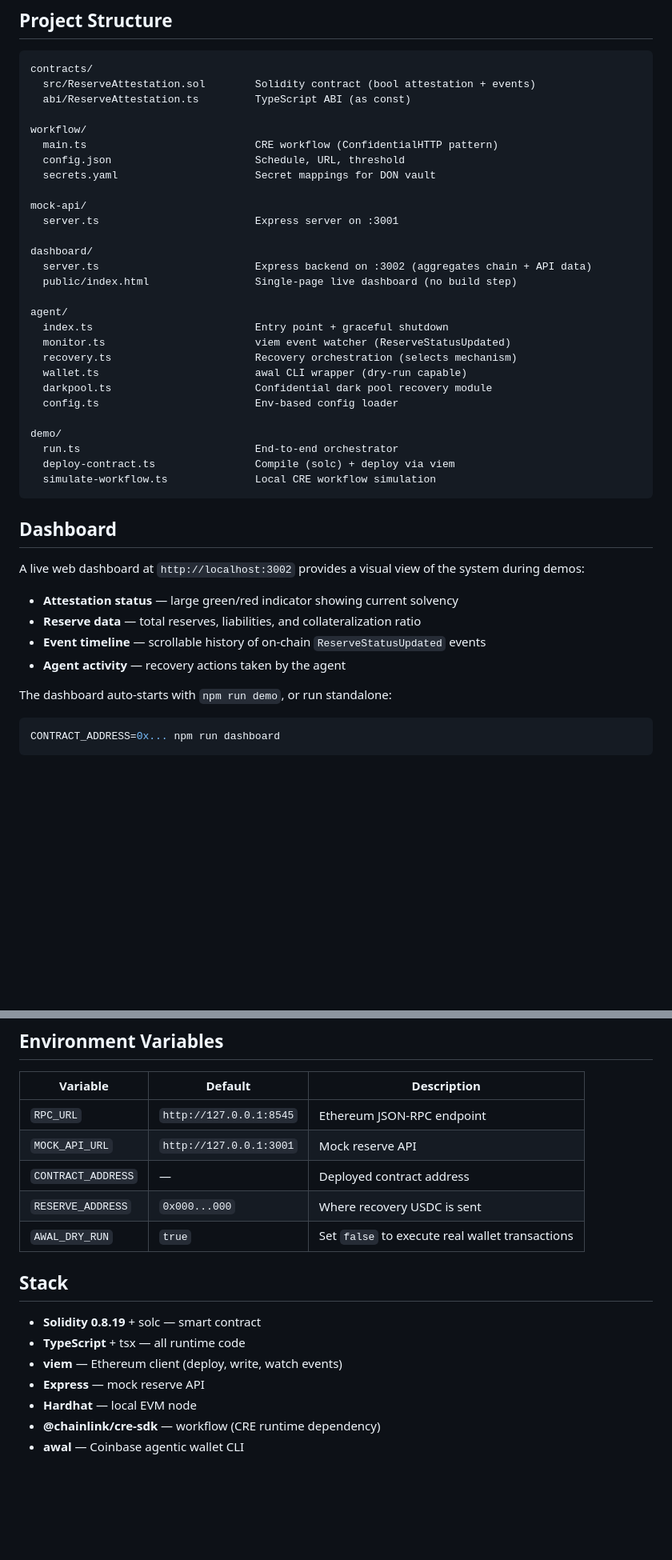
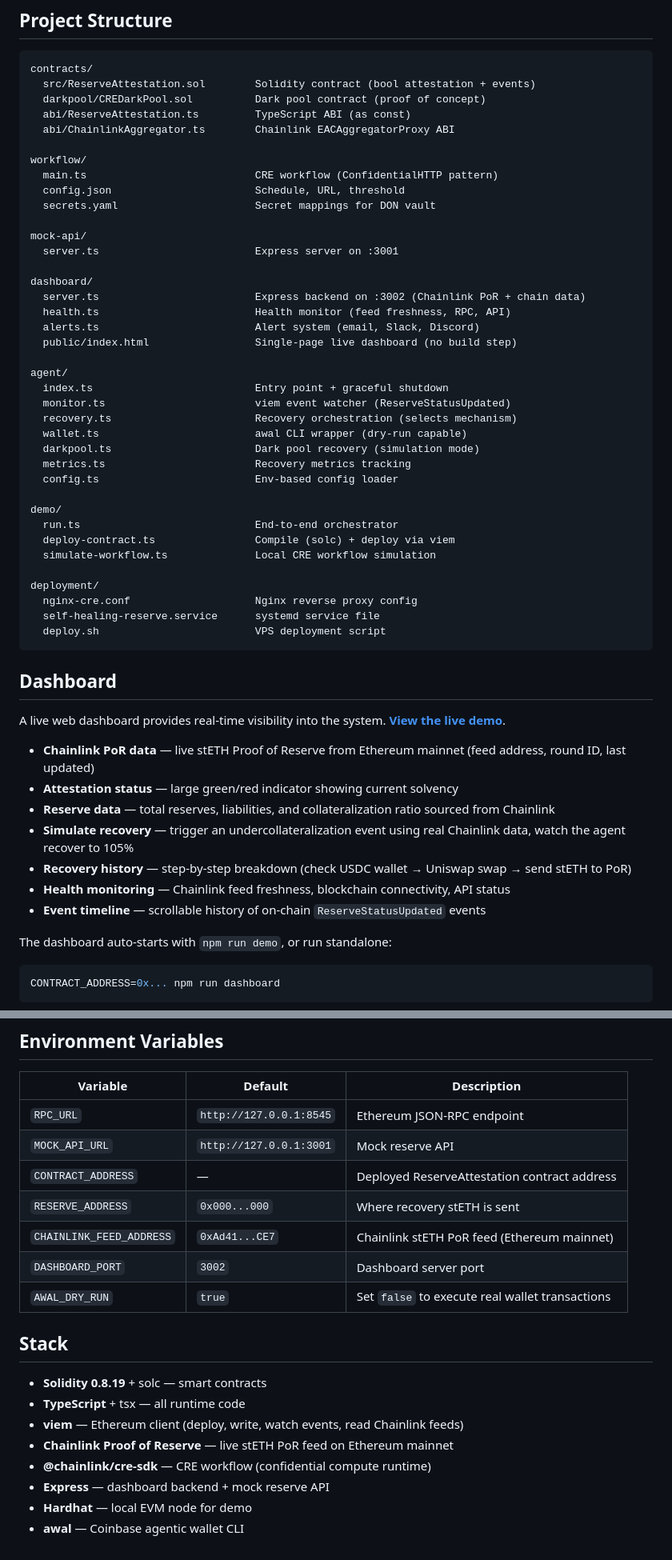
Before and after one commit to ct1212/self-healing-reserve, a Markdown page: README.md, 2 parts joined by grey strips. Shown at 80% size. GitHub-like rendering; blank space fills up the shorter version.

Commit message:
Fix README accuracy and polish for hackathon submission
Correct recovery flow (USDC→stETH, not ETH→USDC), add simulation
disclaimers to dark pool sections, add live demo link, expand dashboard
and project structure to reflect full codebase.

Co-Authored-By: Claude Opus 4.6 <noreply@anthropic.com>

````diff
--- a/README.md
+++ b/README.md
@@ -129,7 +131,9 @@ The demo will:
 ```
 contracts/
   src/ReserveAttestation.sol        Solidity contract (bool attestation + events)
+  darkpool/CREDarkPool.sol          Dark pool contract (proof of concept)
   abi/ReserveAttestation.ts         TypeScript ABI (as const)
+  abi/ChainlinkAggregator.ts        Chainlink EACAggregatorProxy ABI
 
 workflow/
   main.ts                           CRE workflow (ConfidentialHTTP pattern)
@@ -140,7 +144,9 @@ mock-api/
   server.ts                         Express server on :3001
 
 dashboard/
-  server.ts                         Express backend on :3002 (aggregates chain + API data)
+  server.ts                         Express backend on :3002 (Chainlink PoR + chain data)
+  health.ts                         Health monitor (feed freshness, RPC, API)
+  alerts.ts                         Alert system (email, Slack, Discord)
   public/index.html                 Single-page live dashboard (no build step)
 
 agent/
@@ -148,23 +154,32 @@ agent/
   monitor.ts                        viem event watcher (ReserveStatusUpdated)
   recovery.ts                       Recovery orchestration (selects mechanism)
   wallet.ts                         awal CLI wrapper (dry-run capable)
-  darkpool.ts                       Confidential dark pool recovery module
+  darkpool.ts                       Dark pool recovery (simulation mode)
+  metrics.ts                        Recovery metrics tracking
   config.ts                         Env-based config loader
 
 demo/
   run.ts                            End-to-end orchestrator
   deploy-contract.ts                Compile (solc) + deploy via viem
   simulate-workflow.ts              Local CRE workflow simulation
+
+deployment/
+  nginx-cre.conf                    Nginx reverse proxy config
+  self-healing-reserve.service      systemd service file
+  deploy.sh                         VPS deployment script
 ```
 
 ## Dashboard
 
-A live web dashboard at `http://localhost:3002` provides a visual view of the system during demos:
+A live web dashboard provides real-time visibility into the system. **[View the live demo](http://76.13.177.213/cre/)**.
 
+- **Chainlink PoR data** — live stETH Proof of Reserve from Ethereum mainnet (feed address, round ID, last updated)
 - **Attestation status** — large green/red indicator showing current solvency
-- **Reserve data** — total reserves, liabilities, and collateralization ratio
+- **Reserve data** — total reserves, liabilities, and collateralization ratio sourced from Chainlink
+- **Simulate recovery** — trigger an undercollateralization event using real Chainlink data, watch the agent recover to 105%
+- **Recovery history** — step-by-step breakdown (check USDC wallet → Uniswap swap → send stETH to PoR)
+- **Health monitoring** — Chainlink feed freshness, blockchain connectivity, API status
 - **Event timeline** — scrollable history of on-chain `ReserveStatusUpdated` events
-- **Agent activity** — recovery actions taken by the agent
 
 The dashboard auto-starts with `npm run demo`, or run standalone:
 
@@ -254,16 +269,19 @@ In dry-run mode (default), commands are logged but not executed.
 |---|---|---|
 | `RPC_URL` | `http://127.0.0.1:8545` | Ethereum JSON-RPC endpoint |
 | `MOCK_API_URL` | `http://127.0.0.1:3001` | Mock reserve API |
-| `CONTRACT_ADDRESS` | — | Deployed contract address |
-| `RESERVE_ADDRESS` | `0x000...000` | Where recovery USDC is sent |
+| `CONTRACT_ADDRESS` | — | Deployed ReserveAttestation contract address |
+| `RESERVE_ADDRESS` | `0x000...000` | Where recovery stETH is sent |
+| `CHAINLINK_FEED_ADDRESS` | `0xAd41...CE7` | Chainlink stETH PoR feed (Ethereum mainnet) |
+| `DASHBOARD_PORT` | `3002` | Dashboard server port |
 | `AWAL_DRY_RUN` | `true` | Set `false` to execute real wallet transactions |
 
 ## Stack
 
-- **Solidity 0.8.19** + solc — smart contract
+- **Solidity 0.8.19** + solc — smart contracts
 - **TypeScript** + tsx — all runtime code
-- **viem** — Ethereum client (deploy, write, watch events)
-- **Express** — mock reserve API
-- **Hardhat** — local EVM node
-- **@chainlink/cre-sdk** — workflow (CRE runtime dependency)
+- **viem** — Ethereum client (deploy, write, watch events, read Chainlink feeds)
+- **Chainlink Proof of Reserve** — live stETH PoR feed on Ethereum mainnet
+- **@chainlink/cre-sdk** — CRE workflow (confidential compute runtime)
+- **Express** — dashboard backend + mock reserve API
+- **Hardhat** — local EVM node for demo
 - **awal** — Coinbase agentic wallet CLI
````
Also changed, not shown: other parts of README.md (+13 -11 lines).
